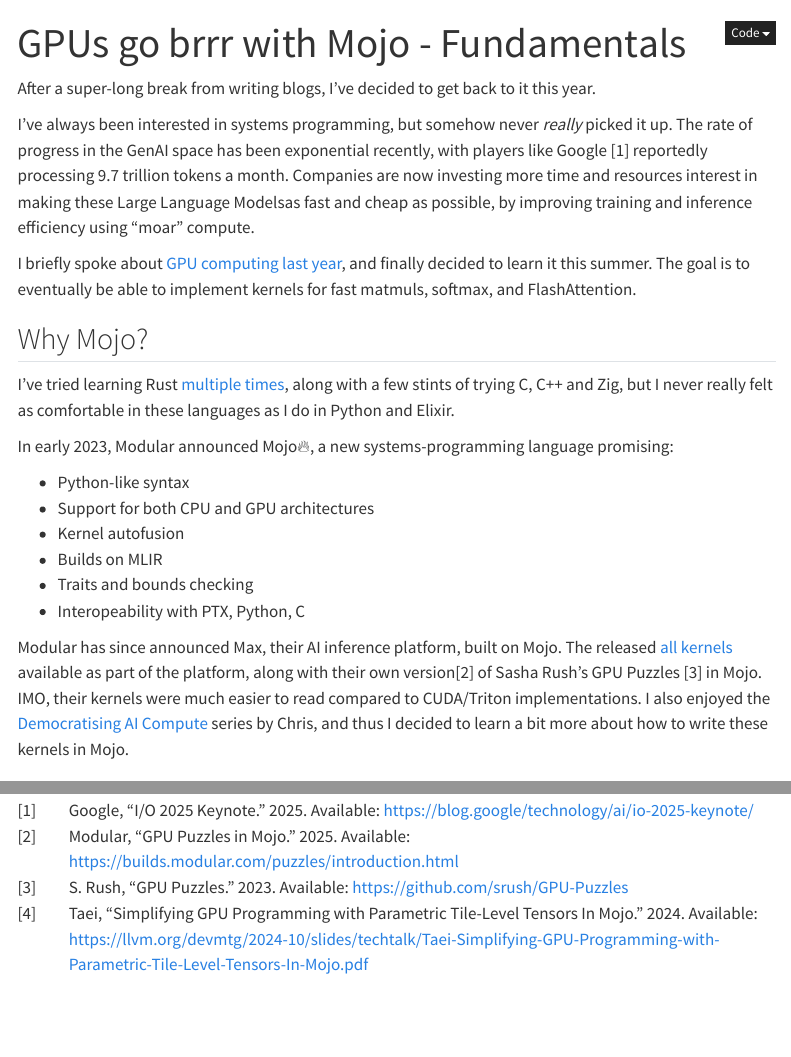
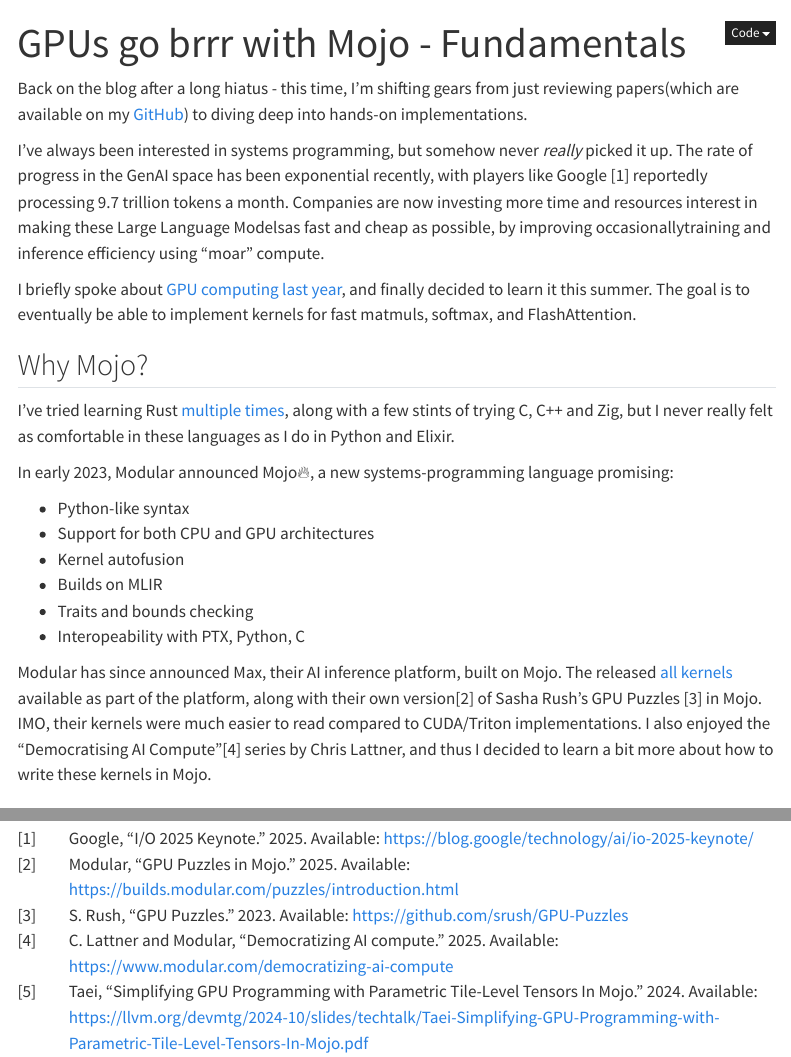
Before and after one commit to goodhamgupta/personal_blog, a Quarto document (posts/2025-07-03-gpu-puzzles-p1.qmd): the page in a window 1100 px wide, from its top, and a second part further down, joined at a grey line. Rendered offline with R 4.5, knitr and Pandoc in place of Quarto, with nearby package versions; folded parts are opened; menus at the side of the page are left out.

Commit message:
Update intro

```diff
--- a/posts/2025-07-03-gpu-puzzles-p1.qmd
+++ b/posts/2025-07-03-gpu-puzzles-p1.qmd
@@ -21,9 +21,9 @@
 - mojo
 ---
 
-After a super-long break from writing blogs, I've decided to get back to it this year.
+Back on the blog after a long hiatus - this time, I’m shifting gears from just reviewing papers(which are available on my [GitHub](https://github.com/goodhamgupta/paper_reviews)) to diving deep into hands-on implementations.
 
-I've always been interested in systems programming, but somehow never _really_ picked it up. The rate of progress in the GenAI space has been exponential recently, with players like Google [@Google] reportedly processing 9.7 trillion tokens a month. Companies are now investing more time and resources interest in making these Large Language Modelsas fast and cheap as possible, by improving training and inference efficiency using "moar" compute.
+I've always been interested in systems programming, but somehow never _really_ picked it up. The rate of progress in the GenAI space has been exponential recently, with players like Google [@Google] reportedly processing 9.7 trillion tokens a month. Companies are now investing more time and resources interest in making these Large Language Modelsas fast and cheap as possible, by improving occasionallytraining and inference efficiency using "moar" compute.
 
 I briefly spoke about [GPU computing last year](https://www.figma.com/deck/Sq9frEEoTFgFWthOJ4EM5w/intro_gpu_cuda?node-id=1-37&t=VNzh9p2qKrHNSTJj-1), and finally decided to learn it this summer. The goal is to eventually be able to implement kernels for fast matmuls, softmax, and FlashAttention.
 
@@ -40,7 +40,7 @@
 - Traits and bounds checking
 - Interopeability with PTX, Python, C
 
-Modular has since announced Max, their AI inference platform, built on Mojo. The released [all kernels](https://github.com/modular/modular/tree/main/max/kernels) available as part of the platform, along with their own version[@modularpuzzles] of Sasha Rush's GPU Puzzles [@GPUPuzzles] in Mojo. IMO, their kernels were much easier to read compared to CUDA/Triton implementations. I also enjoyed the [Democratising AI Compute](https://www.modular.com/democratizing-ai-compute) series by Chris, and thus I decided to learn a bit more about how to write these kernels in Mojo.
+Modular has since announced Max, their AI inference platform, built on Mojo. The released [all kernels](https://github.com/modular/modular/tree/main/max/kernels) available as part of the platform, along with their own version[@modularpuzzles] of Sasha Rush's GPU Puzzles [@GPUPuzzles] in Mojo. IMO, their kernels were much easier to read compared to CUDA/Triton implementations. I also enjoyed the "Democratising AI Compute"[@modular_democratizing_ai_compute] series by Chris Lattner, and thus I decided to learn a bit more about how to write these kernels in Mojo.
 
 ## GPUs 101 {#gpu-memory}
 
--- a/posts/citations/mojo_citations.bib
+++ b/posts/citations/mojo_citations.bib
@@ -117,3 +117,10 @@
   url = {https://www.cs.cmu.edu/~guyb/papers/Ble93.pdf},
   note = {Seminal work introducing the all-prefix-sums (scan) operation and its parallel algorithms.}
 }
+@misc{modular_democratizing_ai_compute,
+  author = {Chris Lattner and Modular},
+  title = {Democratizing AI Compute},
+  year = {2025},
+  url = {https://www.modular.com/democratizing-ai-compute},
+  note = {Blog series on the vision and technical approach to democratizing AI compute.}
+}
```
Also changed, not shown: docs/search.json, posts/2025-07-03-gpu-puzzles-p1.qmd (2 more changed lines), 4 other files.
